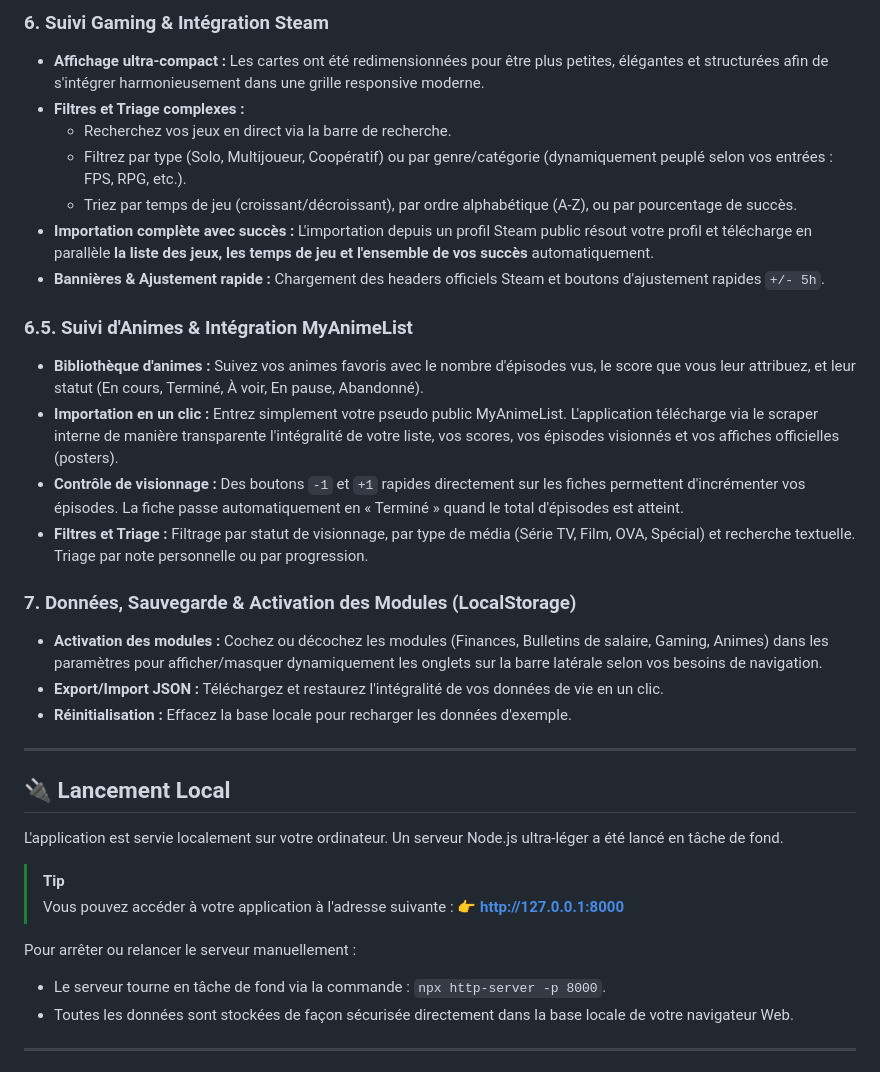
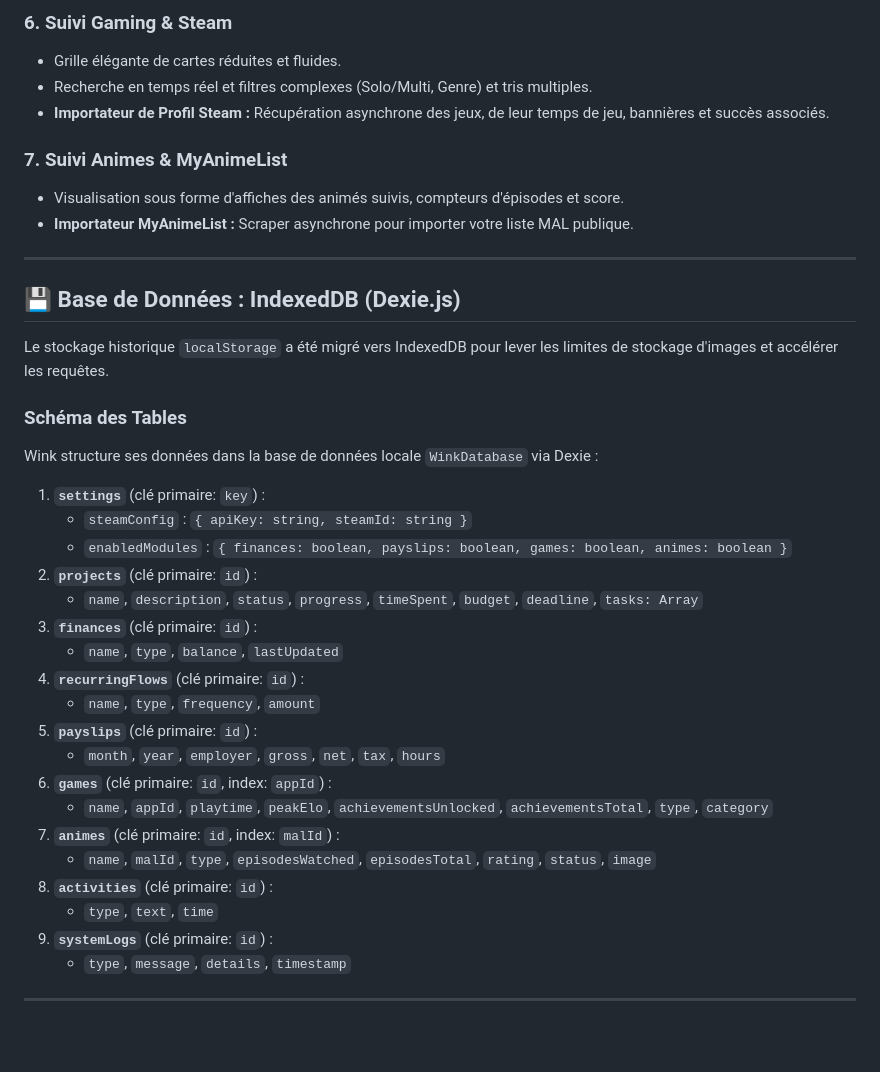
Before and after one commit to S3GUR/Dead-angle, a Markdown page: project_guide.md, the part around one of its changes. GitHub-like rendering; blank space fills up the shorter version.

```diff
--- a/project_guide.md
+++ b/project_guide.md
@@ -56,37 +51,41 @@ L'application est entièrement développée sans frameworks lourds pour garantir
 
-### 6. Suivi Gaming & Intégration Steam
-*   **Affichage ultra-compact :** Les cartes ont été redimensionnées pour être plus petites, élégantes et structurées afin de s'intégrer harmonieusement dans une grille responsive moderne.
-*   **Filtres et Triage complexes :**
-    *   Recherchez vos jeux en direct via la barre de recherche.
-    *   Filtrez par type (Solo, Multijoueur, Coopératif) ou par genre/catégorie (dynamiquement peuplé selon vos entrées : FPS, RPG, etc.).
-    *   Triez par temps de jeu (croissant/décroissant), par ordre alphabétique (A-Z), ou par pourcentage de succès.
-*   **Importation complète avec succès :** L'importation depuis un profil Steam public résout votre profil et télécharge en parallèle **la liste des jeux, les temps de jeu et l'ensemble de vos succès** automatiquement.
-*   **Bannières & Ajustement rapide :** Chargement des headers officiels Steam et boutons d'ajustement rapides `+/- 5h`.
+### 6. Suivi Gaming & Steam
+*   Grille élégante de cartes réduites et fluides.
+*   Recherche en temps réel et filtres complexes (Solo/Multi, Genre) et tris multiples.
+*   **Importateur de Profil Steam :** Récupération asynchrone des jeux, de leur temps de jeu, bannières et succès associés.
 
-### 6.5. Suivi d'Animes & Intégration MyAnimeList
-*   **Bibliothèque d'animes :** Suivez vos animes favoris avec le nombre d'épisodes vus, le score que vous leur attribuez, et leur statut (En cours, Terminé, À voir, En pause, Abandonné).
-*   **Importation en un clic :** Entrez simplement votre pseudo public MyAnimeList. L'application télécharge via le scraper interne de manière transparente l'intégralité de votre liste, vos scores, vos épisodes visionnés et vos affiches officielles (posters).
-*   **Contrôle de visionnage :** Des boutons `-1` et `+1` rapides directement sur les fiches permettent d'incrémenter vos épisodes. La fiche passe automatiquement en « Terminé » quand le total d'épisodes est atteint.
-*   **Filtres et Triage :** Filtrage par statut de visionnage, par type de média (Série TV, Film, OVA, Spécial) et recherche textuelle. Triage par note personnelle ou par progression.
-
-### 7. Données, Sauvegarde & Activation des Modules (LocalStorage)
-*   **Activation des modules :** Cochez ou décochez les modules (Finances, Bulletins de salaire, Gaming, Animes) dans les paramètres pour afficher/masquer dynamiquement les onglets sur la barre latérale selon vos besoins de navigation.
-*   **Export/Import JSON :** Téléchargez et restaurez l'intégralité de vos données de vie en un clic.
-*   **Réinitialisation :** Effacez la base locale pour recharger les données d'exemple.
+### 7. Suivi Animes & MyAnimeList
+*   Visualisation sous forme d'affiches des animés suivis, compteurs d'épisodes et score.
+*   **Importateur MyAnimeList :** Scraper asynchrone pour importer votre liste MAL publique.
 
 ---
 
-## 🔌 Lancement Local
+## 💾 Base de Données : IndexedDB (Dexie.js)
 
-L'application est servie localement sur votre ordinateur. Un serveur Node.js ultra-léger a été lancé en tâche de fond.
+Le stockage historique `localStorage` a été migré vers IndexedDB pour lever les limites de stockage d'images et accélérer les requêtes.
 
-> [!TIP]
-> Vous pouvez accéder à votre application à l'adresse suivante :
-> 👉 **[http://127.0.0.1:8000](http://127.0.0.1:8000)**
+### Schéma des Tables
+Wink structure ses données dans la base de données locale `WinkDatabase` via Dexie :
 
-Pour arrêter ou relancer le serveur manuellement :
-*   Le serveur tourne en tâche de fond via la commande : `npx http-server -p 8000`.
-*   Toutes les données sont stockées de façon sécurisée directement dans la base locale de votre navigateur Web.
+1.  **`settings`** (clé primaire: `key`) :
+    *   `steamConfig` : `{ apiKey: string, steamId: string }`
+    *   `enabledModules` : `{ finances: boolean, payslips: boolean, games: boolean, animes: boolean }`
+2.  **`projects`** (clé primaire: `id`) :
+    *   `name`, `description`, `status`, `progress`, `timeSpent`, `budget`, `deadline`, `tasks: Array`
+3.  **`finances`** (clé primaire: `id`) :
+    *   `name`, `type`, `balance`, `lastUpdated`
+4.  **`recurringFlows`** (clé primaire: `id`) :
+    *   `name`, `type`, `frequency`, `amount`
+5.  **`payslips`** (clé primaire: `id`) :
+    *   `month`, `year`, `employer`, `gross`, `net`, `tax`, `hours`
+6.  **`games`** (clé primaire: `id`, index: `appId`) :
+    *   `name`, `appId`, `playtime`, `peakElo`, `achievementsUnlocked`, `achievementsTotal`, `type`, `category`
+7.  **`animes`** (clé primaire: `id`, index: `malId`) :
+    *   `name`, `malId`, `type`, `episodesWatched`, `episodesTotal`, `rating`, `status`, `image`
+8.  **`activities`** (clé primaire: `id`) :
+    *   `type`, `text`, `time`
+9.  **`systemLogs`** (clé primaire: `id`) :
+    *   `type`, `message`, `details`, `timestamp`
 
 ---
 
```
Also changed, not shown: other parts of project_guide.md (+31 -81 lines).
